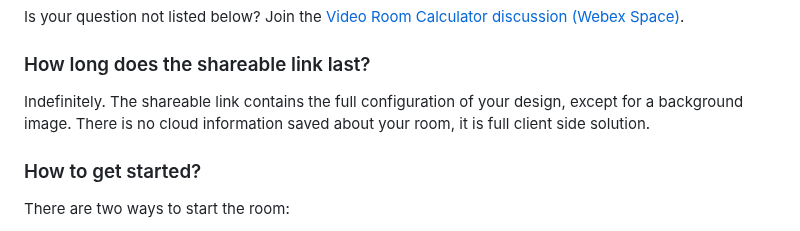
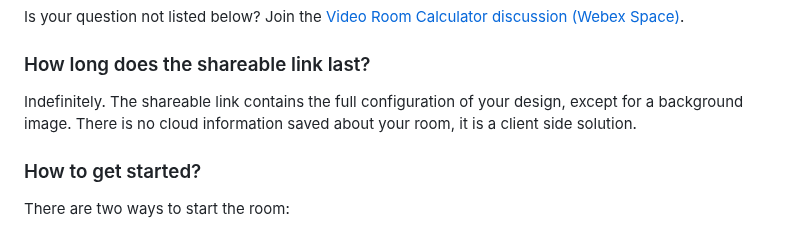
Before and after one commit to vtjoeh/video_room_calc, a Markdown page: FAQ.md, the part around the change. GitHub-like rendering.

```diff
--- a/FAQ.md
+++ b/FAQ.md
@@ -5,7 +5,7 @@ This site relates to the [Video Room Calculator](https://collabexperience.com).
 Is your question not listed below? Join the [Video Room Calculator discussion (Webex Space)](https://eurl.io/#4d-kKP6l1).
 
 ###  How long does the shareable link last?
-Indefinitely. The shareable link contains the full configuration of your design, except for a background image.  There is no cloud information saved about your room, it is full client side solution.
+Indefinitely. The shareable link contains the full configuration of your design, except for a background image.  There is no cloud information saved about your room, it is a client side solution.
 
 ###  How to get started?
 There are two ways to start the room:
```
